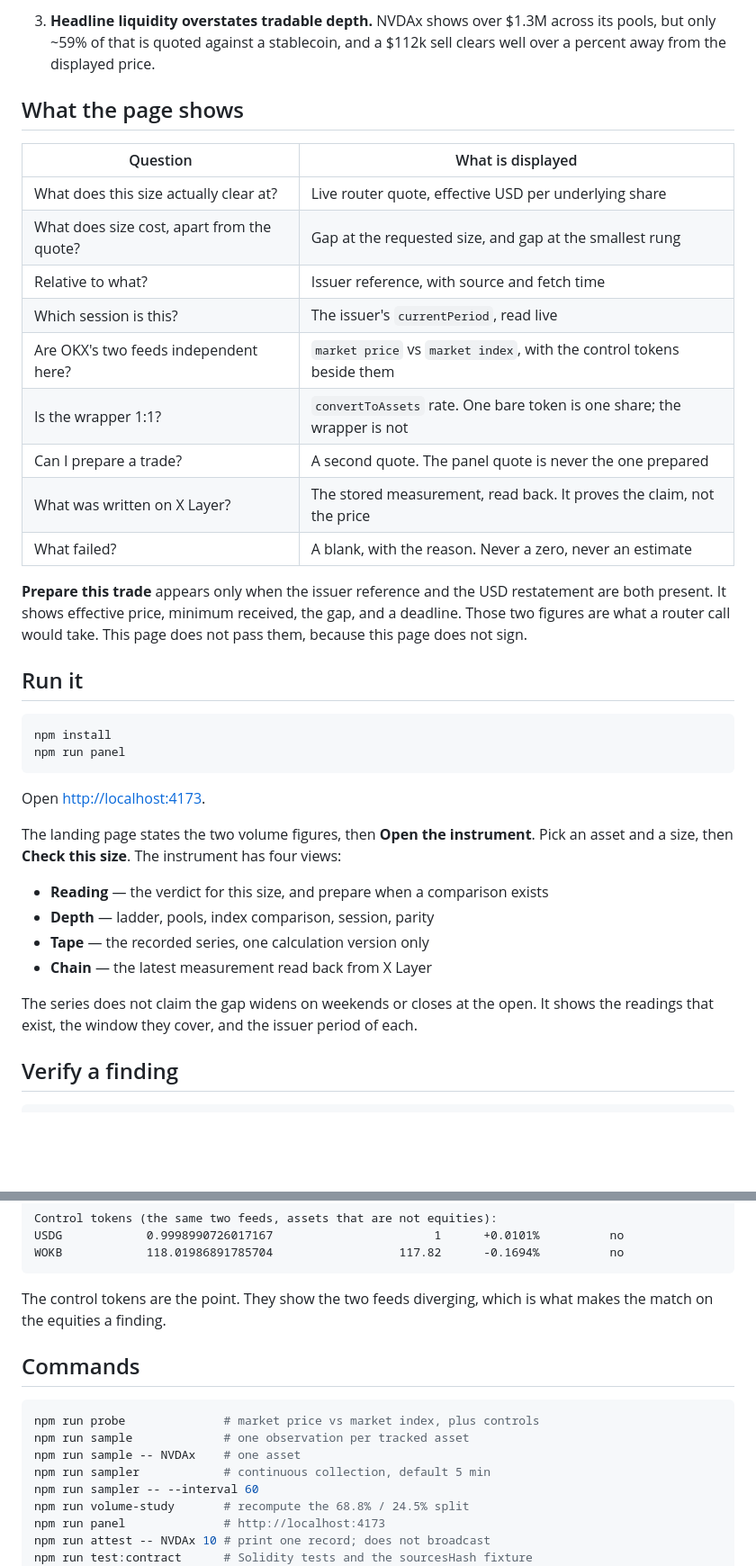
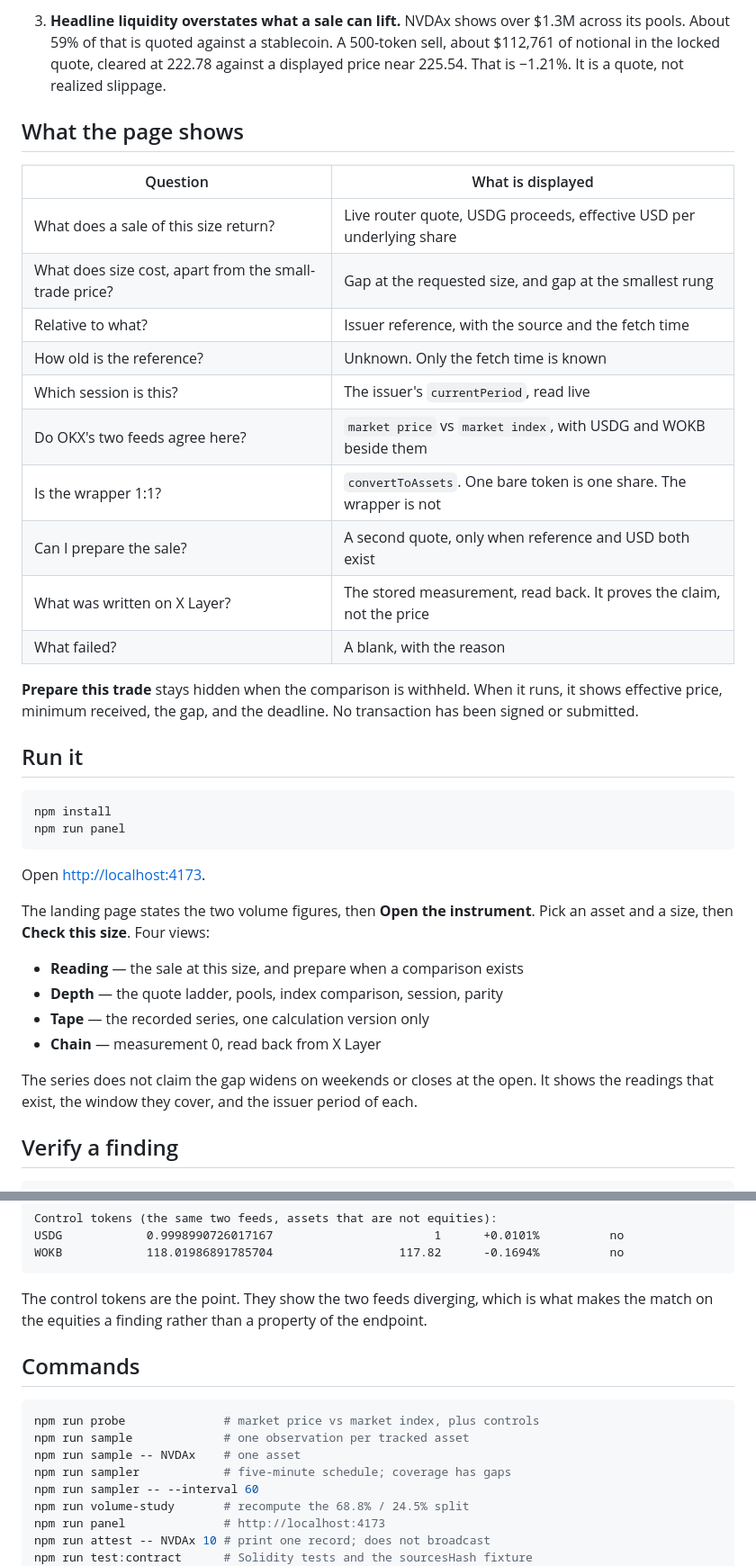
Before and after one commit to karagozemin/Meridian, a Markdown page: README.md, 2 parts joined by grey strips. Shown at 90% size. Rendered like a GitHub page; blank space fills up the shorter version.

````diff
--- a/README.md
+++ b/README.md
@@ -40,26 +53,22 @@ Three things are true at the moment of trade, and none of them are on the token
 
-3. **Headline liquidity overstates tradable depth.** NVDAx shows over $1.3M across its
-   pools, but only ~59% of that is quoted against a stablecoin, and a $112k sell clears
-   well over a percent away from the displayed price.
+3. **Headline liquidity overstates what a sale can lift.** NVDAx shows over $1.3M across its pools. About 59% of that is quoted against a stablecoin. A 500-token sell, about $112,761 of notional in the locked quote, cleared at 222.78 against a displayed price near 225.54. That is −1.21%. It is a quote, not realized slippage.
 
 ## What the page shows
 
 | Question | What is displayed |
 |---|---|
-| What does this size actually clear at? | Live router quote, effective USD per underlying share |
-| What does size cost, apart from the quote? | Gap at the requested size, and gap at the smallest rung |
-| Relative to what? | Issuer reference, with source and fetch time |
+| What does a sale of this size return? | Live router quote, USDG proceeds, effective USD per underlying share |
+| What does size cost, apart from the small-trade price? | Gap at the requested size, and gap at the smallest rung |
+| Relative to what? | Issuer reference, with the source and the fetch time |
+| How old is the reference? | Unknown. Only the fetch time is known |
 | Which session is this? | The issuer's `currentPeriod`, read live |
-| Are OKX's two feeds independent here? | `market price` vs `market index`, with the control tokens beside them |
-| Is the wrapper 1:1? | `convertToAssets` rate. One bare token is one share; the wrapper is not |
-| Can I prepare a trade? | A second quote. The panel quote is never the one prepared |
+| Do OKX's two feeds agree here? | `market price` vs `market index`, with USDG and WOKB beside them |
+| Is the wrapper 1:1? | `convertToAssets`. One bare token is one share. The wrapper is not |
+| Can I prepare the sale? | A second quote, only when reference and USD both exist |
 | What was written on X Layer? | The stored measurement, read back. It proves the claim, not the price |
-| What failed? | A blank, with the reason. Never a zero, never an estimate |
+| What failed? | A blank, with the reason |
 
-**Prepare this trade** appears only when the issuer reference and the USD restatement are
-both present. It shows effective price, minimum received, the gap, and a deadline. Those
-two figures are what a router call would take. This page does not pass them, because this
-page does not sign.
+**Prepare this trade** stays hidden when the comparison is withheld. When it runs, it shows effective price, minimum received, the gap, and the deadline. No transaction has been signed or submitted.
 
 ## Run it
 
@@ -70,16 +79,14 @@ npm run panel
 
 Open [http://localhost:4173](http://localhost:4173).
 
-The landing page states the two volume figures, then **Open the instrument**. Pick an
-asset and a size, then **Check this size**. The instrument has four views:
+The landing page states the two volume figures, then **Open the instrument**. Pick an asset and a size, then **Check this size**. Four views:
 
-- **Reading** — the verdict for this size, and prepare when a comparison exists
-- **Depth** — ladder, pools, index comparison, session, parity
+- **Reading** — the sale at this size, and prepare when a comparison exists
+- **Depth** — the quote ladder, pools, index comparison, session, parity
 - **Tape** — the recorded series, one calculation version only
-- **Chain** — the latest measurement read back from X Layer
+- **Chain** — measurement 0, read back from X Layer
 
-The series does not claim the gap widens on weekends or closes at the open. It shows the
-readings that exist, the window they cover, and the issuer period of each.
+The series does not claim the gap widens on weekends or closes at the open. It shows the readings that exist, the window they cover, and the issuer period of each.
 
 ## Verify a finding
 
@@ -100,8 +107,7 @@ USDG            0.9998990726017167                       1      +0.0101%
 WOKB            118.01986891785704                  117.82      -0.1694%          no
 ```
 
-The control tokens are the point. They show the two feeds diverging, which is what makes
-the match on the equities a finding.
+The control tokens are the point. They show the two feeds diverging, which is what makes the match on the equities a finding rather than a property of the endpoint.
 
 ## Commands
 
@@ -109,7 +115,7 @@ the match on the equities a finding.
 npm run probe              # market price vs market index, plus controls
 npm run sample             # one observation per tracked asset
 npm run sample -- NVDAx    # one asset
-npm run sampler            # continuous collection, default 5 min
+npm run sampler            # five-minute schedule; coverage has gaps
 npm run sampler -- --interval 60
 npm run volume-study       # recompute the 68.8% / 24.5% split
 npm run panel              # http://localhost:4173
````
Also changed, not shown: other parts of README.md (+43 -34 lines).
